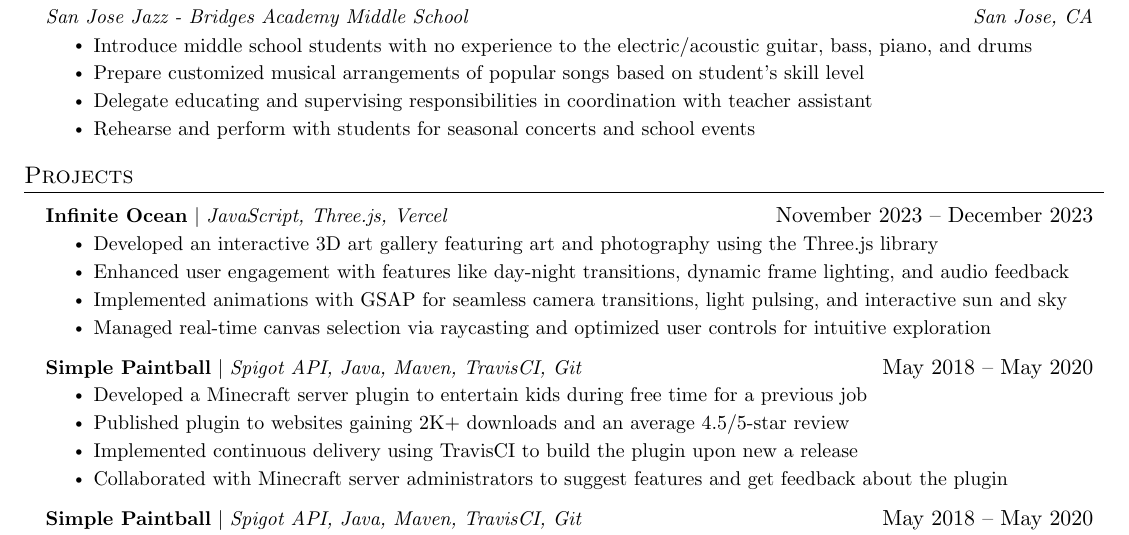
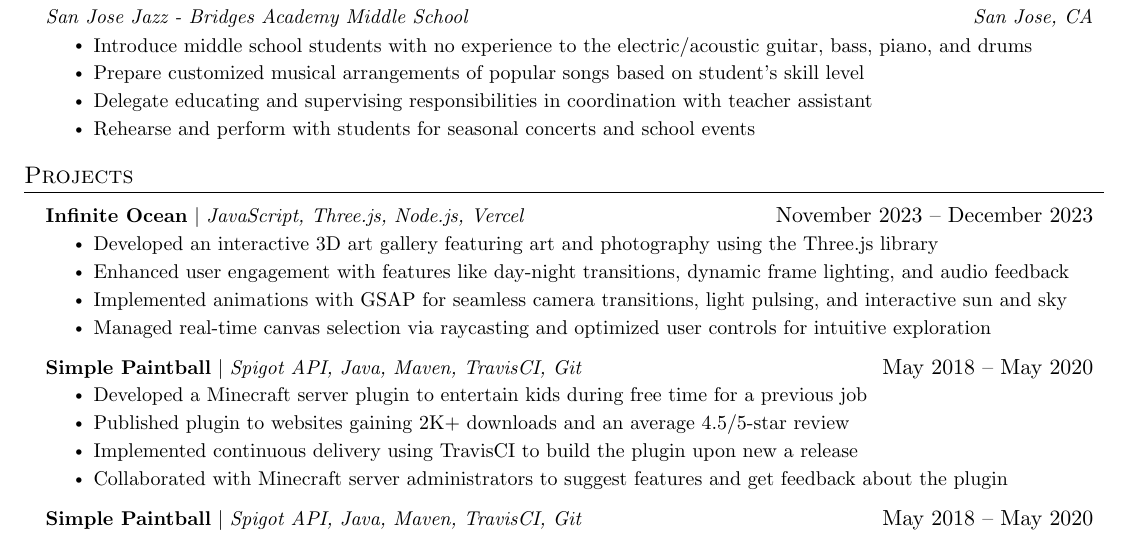
Before and after one commit to TriMPham98/resume, a LaTeX CV (resume.tex): part of the page, cut so that both start at the same text. Compiled offline with pdfLaTeX.

Commit message:
Edit Infinite Ocean tech stack

```diff
--- a/resume.tex
+++ b/resume.tex
@@ -163,7 +163,7 @@
     \resumeSubHeadingListStart
 
       \resumeProjectHeading
-          {\textbf{\href{https://github.com/TriMPham98/Infinite-Ocean-3D-Art-Gallery}{Infinite Ocean}} $|$ \emph{JavaScript, Three.js, Vercel}}{November 2023 -- December 2023}
+          {\textbf{\href{https://github.com/TriMPham98/Infinite-Ocean-3D-Art-Gallery}{Infinite Ocean}} $|$ \emph{JavaScript, Three.js, Node.js, Vercel}}{November 2023 -- December 2023}
           \resumeItemListStart
             \resumeItem{Developed an interactive 3D art gallery featuring art and photography using the Three.js library}
             \resumeItem{Enhanced user engagement with features like day-night transitions, dynamic frame lighting, and audio feedback}
```
